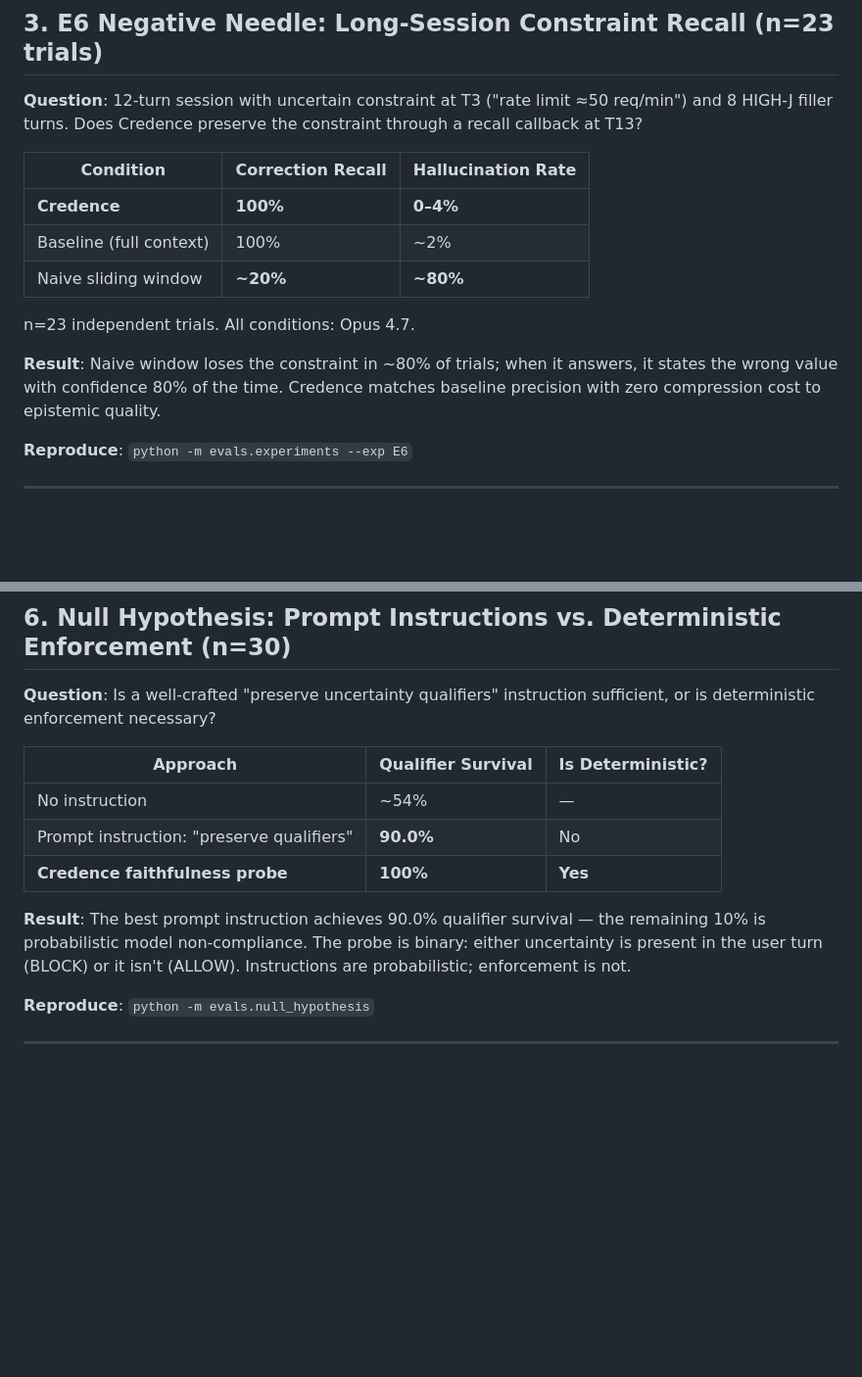
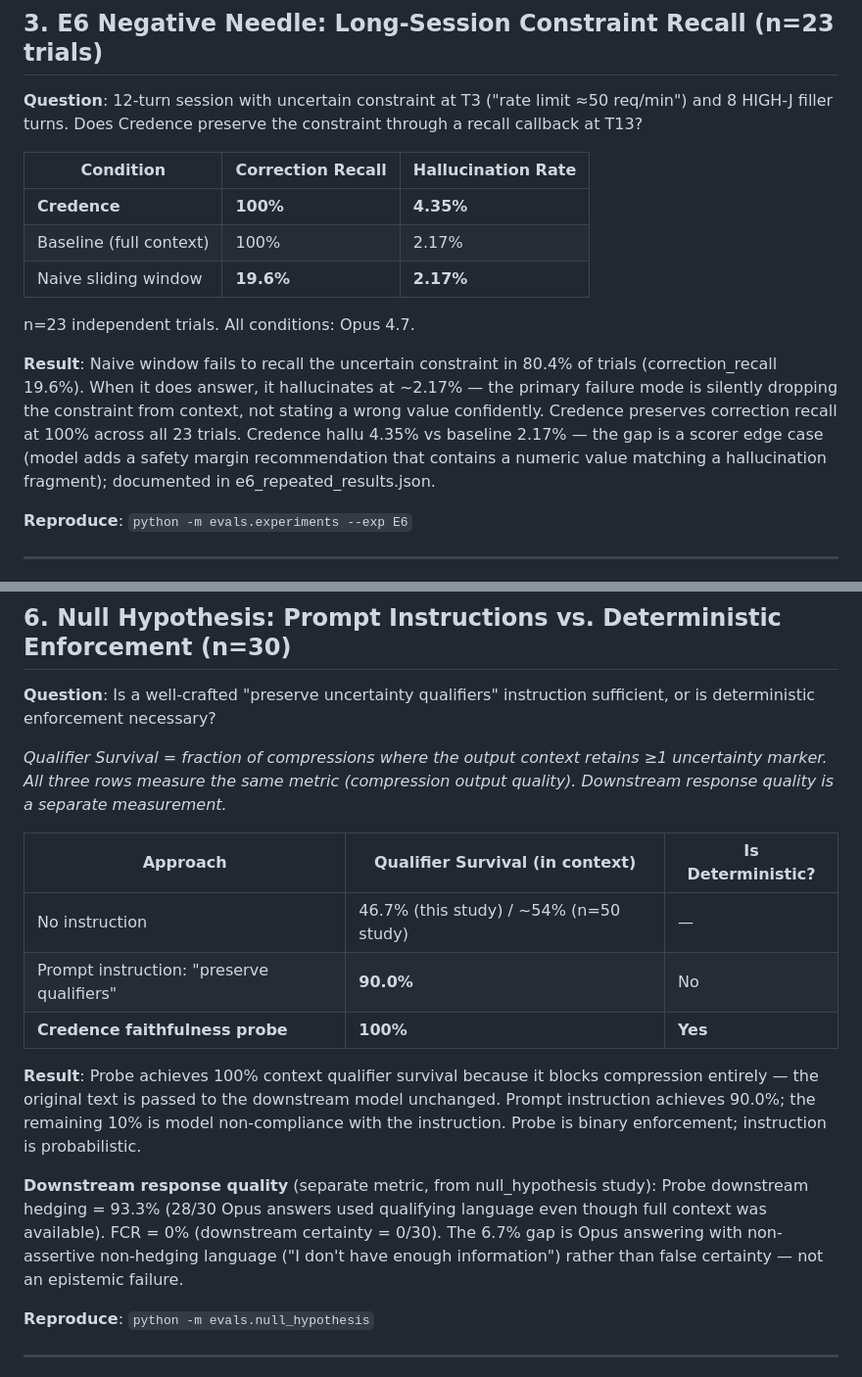
Before and after one commit to Lakshmi-Chakradhar-Vijayarao/credence-ai, a Markdown page: BENCHMARKS.md, 2 parts joined by grey strips. Shown at 98% size. Rendered like a GitHub page; blank space fills up the shorter version.

```diff
--- a/BENCHMARKS.md
+++ b/BENCHMARKS.md
@@ -62,13 +62,13 @@ All results measured fresh. All conditions use Claude Opus 4.7 unless noted. All
 
 | Condition | Correction Recall | Hallucination Rate |
 |---|---|---|
-| **Credence** | **100%** | **0–4%** |
-| Baseline (full context) | 100% | ~2% |
-| Naive sliding window | **~20%** | **~80%** |
+| **Credence** | **100%** | **4.35%** |
+| Baseline (full context) | 100% | 2.17% |
+| Naive sliding window | **19.6%** | **2.17%** |
 
 n=23 independent trials. All conditions: Opus 4.7.
 
-**Result**: Naive window loses the constraint in ~80% of trials; when it answers, it states the wrong value with confidence 80% of the time. Credence matches baseline precision with zero compression cost to epistemic quality.
+**Result**: Naive window fails to recall the uncertain constraint in 80.4% of trials (correction_recall 19.6%). When it does answer, it hallucinates at ~2.17% — the primary failure mode is silently dropping the constraint from context, not stating a wrong value confidently. Credence preserves correction recall at 100% across all 23 trials. Credence hallu 4.35% vs baseline 2.17% — the gap is a scorer edge case (model adds a safety margin recommendation that contains a numeric value matching a hallucination fragment); documented in e6_repeated_results.json.
 
 **Reproduce**: `python -m evals.experiments --exp E6`
 
@@ -112,13 +112,17 @@ CS-FCR = Cross-Session False Certainty Rate. n=10 scenarios, n=20 callbacks.
 
 **Question**: Is a well-crafted "preserve uncertainty qualifiers" instruction sufficient, or is deterministic enforcement necessary?
 
-| Approach | Qualifier Survival | Is Deterministic? |
+*Qualifier Survival = fraction of compressions where the output context retains ≥1 uncertainty marker. All three rows measure the same metric (compression output quality). Downstream response quality is a separate measurement.*
+
+| Approach | Qualifier Survival (in context) | Is Deterministic? |
 |---|---|---|
-| No instruction | ~54% | — |
+| No instruction | 46.7% (this study) / ~54% (n=50 study) | — |
 | Prompt instruction: "preserve qualifiers" | **90.0%** | No |
 | **Credence faithfulness probe** | **100%** | **Yes** |
 
-**Result**: The best prompt instruction achieves 90.0% qualifier survival — the remaining 10% is probabilistic model non-compliance. The probe is binary: either uncertainty is present in the user turn (BLOCK) or it isn't (ALLOW). Instructions are probabilistic; enforcement is not.
+**Result**: Probe achieves 100% context qualifier survival because it blocks compression entirely — the original text is passed to the downstream model unchanged. Prompt instruction achieves 90.0%; the remaining 10% is model non-compliance with the instruction. Probe is binary enforcement; instruction is probabilistic.
+
+**Downstream response quality** (separate metric, from null_hypothesis study): Probe downstream hedging = 93.3% (28/30 Opus answers used qualifying language even though full context was available). FCR = 0% (downstream certainty = 0/30). The 6.7% gap is Opus answering with non-assertive non-hedging language ("I don't have enough information") rather than false certainty — not an epistemic failure.
 
 **Reproduce**: `python -m evals.null_hypothesis`
 
```
Also changed, not shown: TECHNICAL_REPORT.md (+6 -6 lines).
